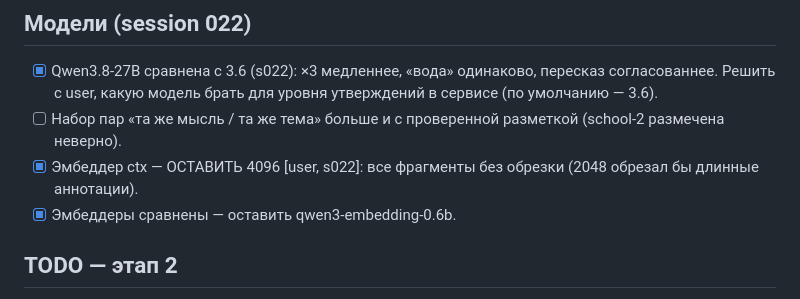
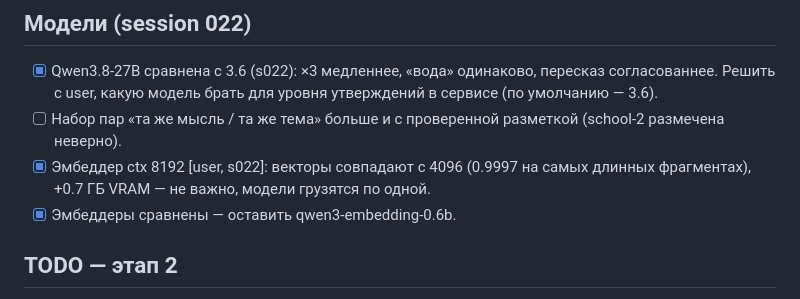
Before and after one commit to GNAVA4/book-analyzer, a Markdown page: .project-brain/OPEN.md, the part around the change. Rendered like a GitHub page.

Commit message:
brain: embedder context 8192 (user decision)

```diff
--- a/.project-brain/OPEN.md
+++ b/.project-brain/OPEN.md
@@ -40,7 +40,7 @@ _Updated: 2026-10-18 session 022_
 - [x] Qwen3.8-27B сравнена с 3.6 (s022): ×3 медленнее, «вода» одинаково, пересказ согласованнее.
   Решить с user, какую модель брать для уровня утверждений в сервисе (по умолчанию — 3.6).
 - [ ] Набор пар «та же мысль / та же тема» больше и с проверенной разметкой (school-2 размечена неверно).
-- [x] Эмбеддер ctx — ОСТАВИТЬ 4096 [user, s022]: все фрагменты без обрезки (2048 обрезал бы длинные аннотации).
+- [x] Эмбеддер ctx 8192 [user, s022]: векторы совпадают с 4096 (0.9997 на самых длинных фрагментах), +0.7 ГБ VRAM — не важно, модели грузятся по одной.
 - [x] Эмбеддеры сравнены — оставить qwen3-embedding-0.6b.
 
 ## TODO — этап 2
```
